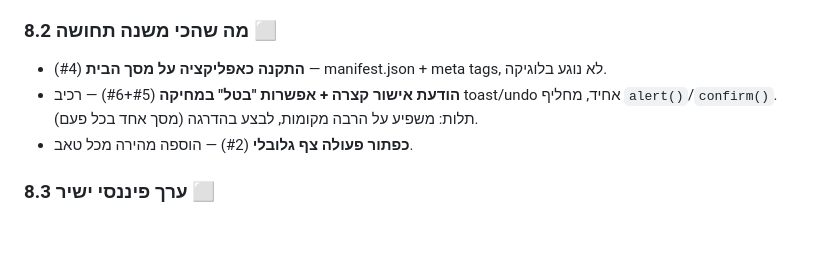
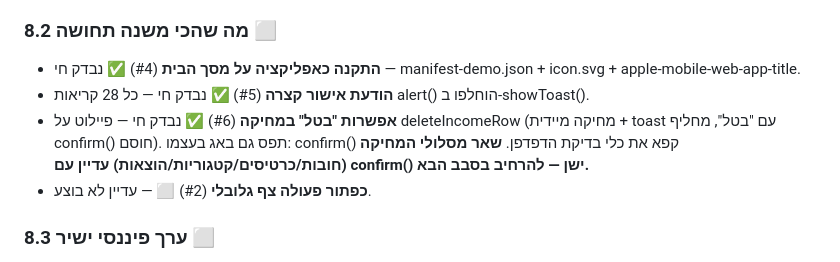
Before and after one commit to razgeller4-rgb/raz-shira-expenses, a Markdown page: .claude/PLAN.md, the part around the change. Rendered like a GitHub page; blank space fills up the shorter version.

Commit message:
docs: אימות חי הושלם ל-8.2 — PWA, toast, undo pilot

```diff
--- a/.claude/PLAN.md
+++ b/.claude/PLAN.md
@@ -185,9 +185,10 @@
 - **סיכון:** נמוך בכל הפריטים — שימוש חוזר ברכיבים קיימים.
 
 ### 8.2 מה שהכי משנה תחושה ⬜
-- **התקנה כאפליקציה על מסך הבית** (#4) — manifest.json + meta tags, לא נוגע בלוגיקה.
-- **הודעת אישור קצרה + אפשרות "בטל" במחיקה** (#5+#6) — רכיב toast/undo אחיד, מחליף `alert()`/`confirm()`. תלות: משפיע על הרבה מקומות, לבצע בהדרגה (מסך אחד בכל פעם).
-- **כפתור פעולה צף גלובלי** (#2) — הוספה מהירה מכל טאב.
+- **התקנה כאפליקציה על מסך הבית** (#4) ✅ נבדק חי — manifest-demo.json + icon.svg + apple-mobile-web-app-title.
+- **הודעת אישור קצרה** (#5) ✅ נבדק חי — כל 28 קריאות alert() הוחלפו ב-showToast().
+- **אפשרות "בטל" במחיקה** (#6) ✅ נבדק חי — פיילוט על deleteIncomeRow (מחיקה מיידית + toast עם "בטל", מחליף confirm() חוסם). תפס גם באג בעצמו: confirm() קפא את כלי בדיקת הדפדפן. **שאר מסלולי המחיקה (חובות/כרטיסים/קטגוריות/הוצאות) עדיין עם confirm() ישן — להרחיב בסבב הבא.**
+- **כפתור פעולה צף גלובלי** (#2) ⬜ — עדיין לא בוצע.
 
 ### 8.3 ערך פיננסי ישיר ⬜
 - **תחזית לסוף החודש + "כמה בטוח להוציא היום"** (#26+#44) — כבר צוין כעדיפות פתוחה ב-CLAUDE.md.
```
